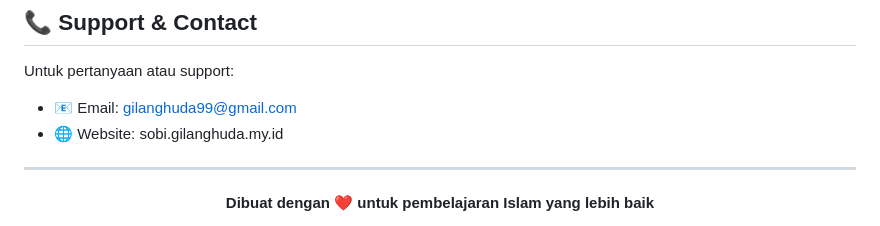
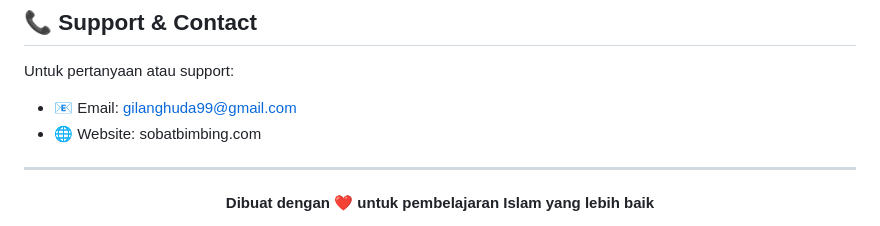
Before and after one commit to gilanghuda/Sobi-Multirepo, a Markdown page: README.md, the part around the change. Drawn GitHub-style.

Commit message:
init commit

```diff
--- a/README.md
+++ b/README.md
@@ -1065,7 +1065,7 @@ This project is proprietary and confidential.
 
 Untuk pertanyaan atau support:
 - 📧 Email: gilanghuda99@gmail.com
-- 🌐 Website: sobi.gilanghuda.my.id
+- 🌐 Website: sobatbimbing.com
 
 ---
 
```
